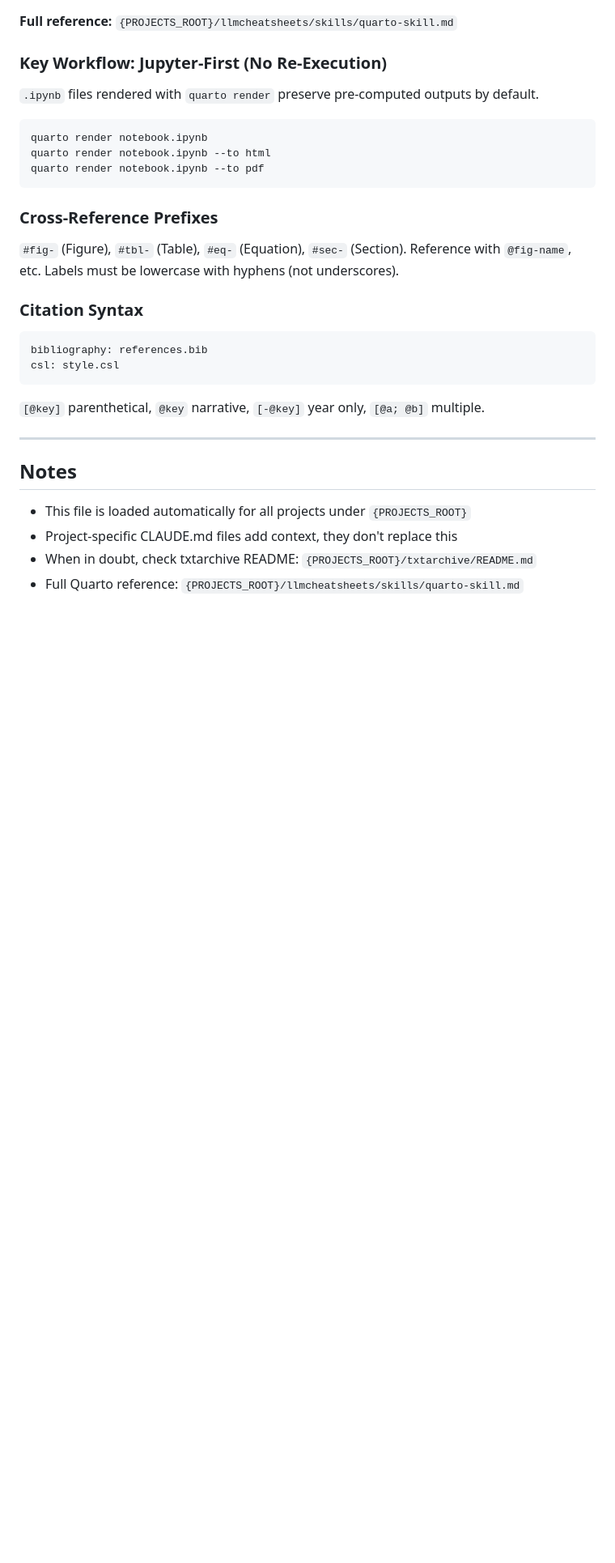
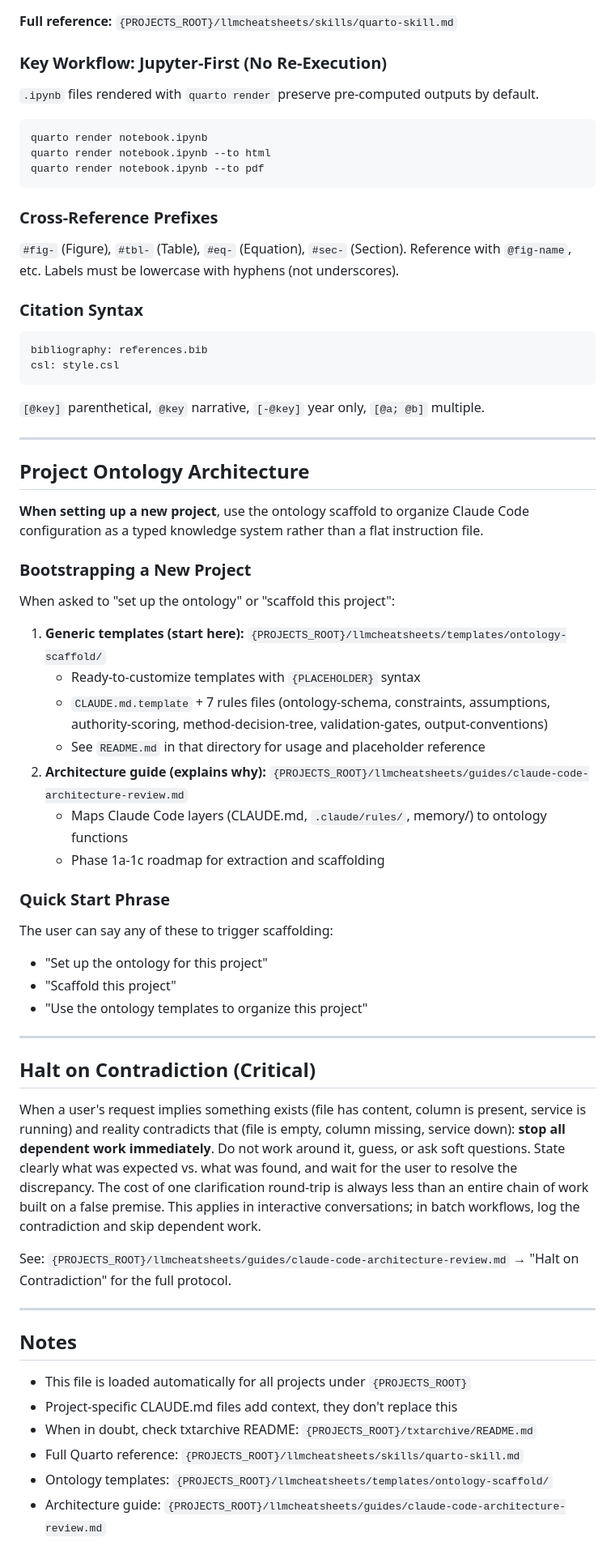
Before and after one commit to harlananelson/llmcheatsheets, a Markdown page: templates/claude-md-global.md, the part around one of its changes. Shown at 81% size. Drawn GitHub-style; blank space fills up the shorter version.

Commit message:
Add ontology scaffold and Halt on Contradiction to global CLAUDE.md template
The global template was missing pointers to the ontology scaffold templates,
the architecture guide, and the Halt on Contradiction principle. A new user
following llmcheatsheets can now bootstrap the full system without needing
to reference any worked examples outside the repo.

Co-Authored-By: Claude Opus 4.6 <noreply@anthropic.com>

```diff
--- a/templates/claude-md-global.md
+++ b/templates/claude-md-global.md
@@ -189,9 +194,44 @@ csl: style.csl
 
 ---
 
+## Project Ontology Architecture
+
+**When setting up a new project**, use the ontology scaffold to organize Claude Code configuration as a typed knowledge system rather than a flat instruction file.
+
+### Bootstrapping a New Project
+
+When asked to "set up the ontology" or "scaffold this project":
+
+1. **Generic templates (start here):** `{PROJECTS_ROOT}/llmcheatsheets/templates/ontology-scaffold/`
+   - Ready-to-customize templates with `{PLACEHOLDER}` syntax
+   - `CLAUDE.md.template` + 7 rules files (ontology-schema, constraints, assumptions, authority-scoring, method-decision-tree, validation-gates, output-conventions)
+   - See `README.md` in that directory for usage and placeholder reference
+2. **Architecture guide (explains why):** `{PROJECTS_ROOT}/llmcheatsheets/guides/claude-code-architecture-review.md`
+   - Maps Claude Code layers (CLAUDE.md, `.claude/rules/`, memory/) to ontology functions
+   - Phase 1a-1c roadmap for extraction and scaffolding
+
+### Quick Start Phrase
+
+The user can say any of these to trigger scaffolding:
+- "Set up the ontology for this project"
+- "Scaffold this project"
+- "Use the ontology templates to organize this project"
+
+---
+
+## Halt on Contradiction (Critical)
+
+When a user's request implies something exists (file has content, column is present, service is running) and reality contradicts that (file is empty, column missing, service down): **stop all dependent work immediately**. Do not work around it, guess, or ask soft questions. State clearly what was expected vs. what was found, and wait for the user to resolve the discrepancy. The cost of one clarification round-trip is always less than an entire chain of work built on a false premise. This applies in interactive conversations; in batch workflows, log the contradiction and skip dependent work.
+
+See: `{PROJECTS_ROOT}/llmcheatsheets/guides/claude-code-architecture-review.md` → "Halt on Contradiction" for the full protocol.
+
+---
+
 ## Notes
 
 - This file is loaded automatically for all projects under `{PROJECTS_ROOT}`
 - Project-specific CLAUDE.md files add context, they don't replace this
 - When in doubt, check txtarchive README: `{PROJECTS_ROOT}/txtarchive/README.md`
 - Full Quarto reference: `{PROJECTS_ROOT}/llmcheatsheets/skills/quarto-skill.md`
+- Ontology templates: `{PROJECTS_ROOT}/llmcheatsheets/templates/ontology-scaffold/`
+- Architecture guide: `{PROJECTS_ROOT}/llmcheatsheets/guides/claude-code-architecture-review.md`
```
Also changed, not shown: other parts of templates/claude-md-global.md (+6 -1 lines).
